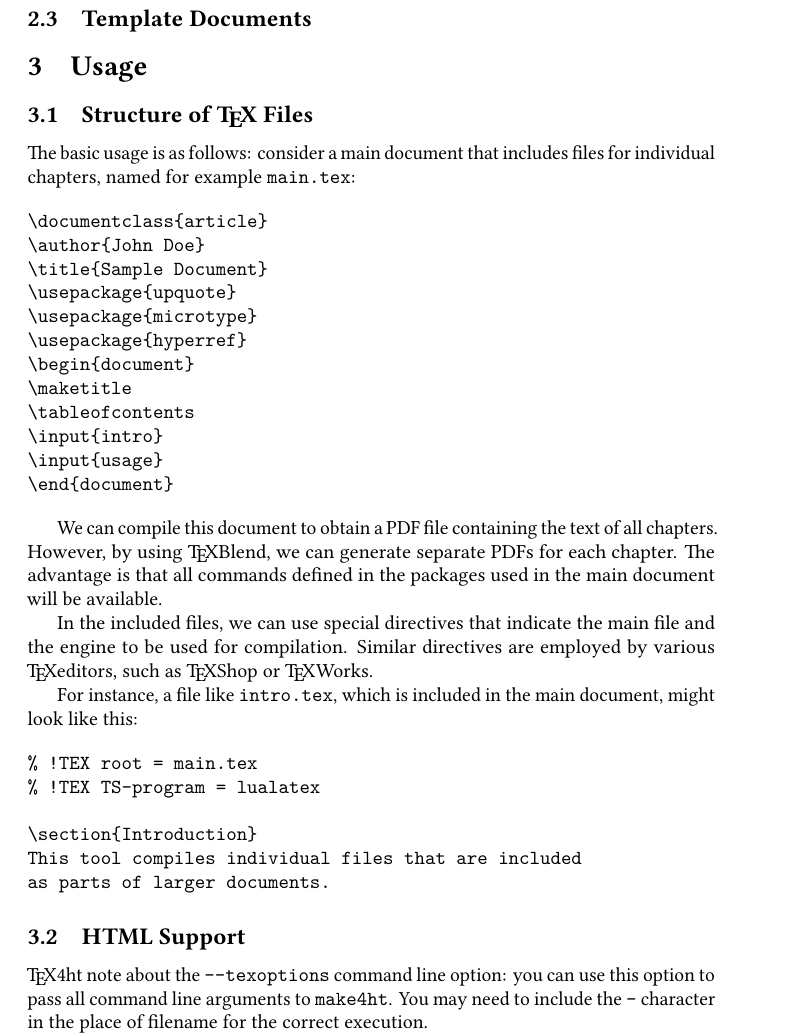
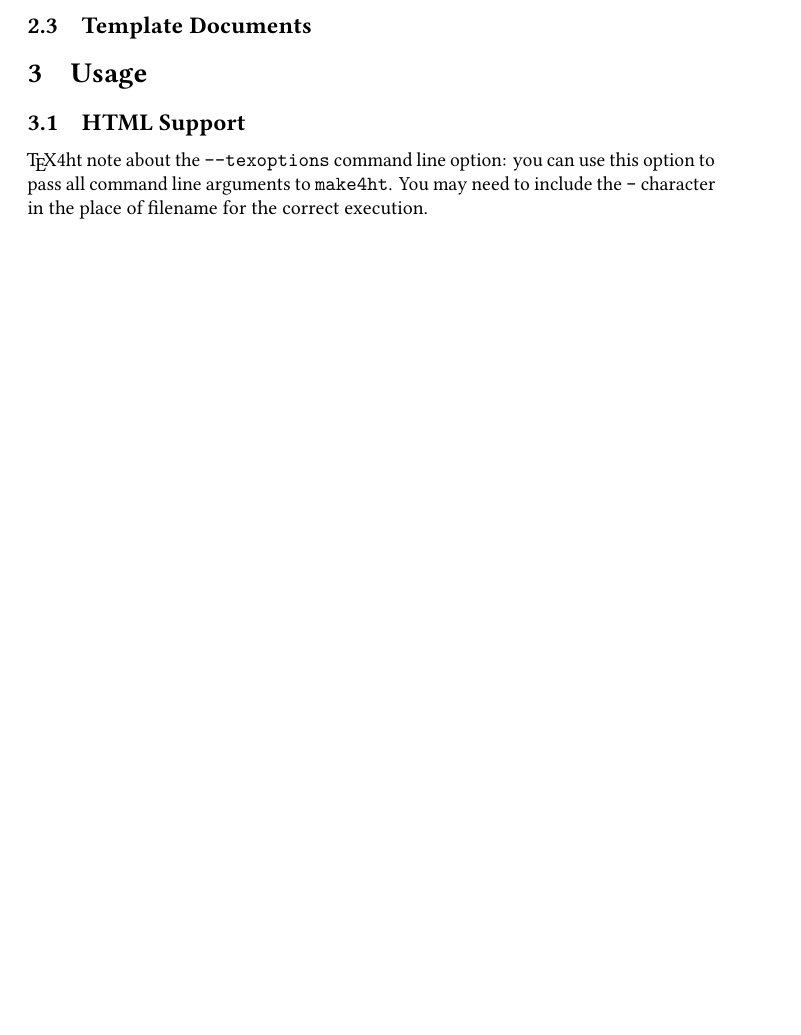
Before and after one commit to michal-h21/texblend, a LaTeX document (texblend-doc.tex, which reads usage.tex): part of page 4 of 5 before the commit and part of page 3 of 4 after it, cut so that both start at the same text, the shorter picture padded with empty space. Compiled offline with LuaLaTeX.

Commit message:
moved into into

```diff
--- a/usage.tex
+++ b/usage.tex
@@ -1,46 +1,4 @@
 \section{Usage}
-
-\subsection{Structure of \TeX\ Files}
-
-The basic usage is as follows: consider a main document that includes files for
-individual chapters, named for example \texttt{main.tex}:
-
-
-\begin{verbatim}
-\documentclass{article}
-\author{John Doe}
-\title{Sample Document}
-\usepackage{upquote}
-\usepackage{microtype}
-\usepackage{hyperref}
-\begin{document}
-\maketitle
-\tableofcontents
-\input{intro}
-\input{usage}
-\end{document}
-\end{verbatim}
-
-We can compile this document to obtain a PDF file containing the text of all
-chapters. However, by using \TeX Blend, we can generate separate PDFs for each
-chapter. The advantage is that all commands defined in the packages used in the
-main document will be available.
-
-In the included files, we can use special directives that indicate the main
-file and the engine to be used for compilation. Similar directives are employed
-by various \TeX editors, such as \TeX Shop or \TeX Works.
-
-For instance, a file like \texttt{intro.tex}, which is included in the main document,
-might look like this:
-
-\begin{verbatim}
-% !TEX root = main.tex
-% !TEX TS-program = lualatex
-
-\section{Introduction}
-This tool compiles individual files that are included
-as parts of larger documents.
-\end{verbatim}
 
 
 
```
